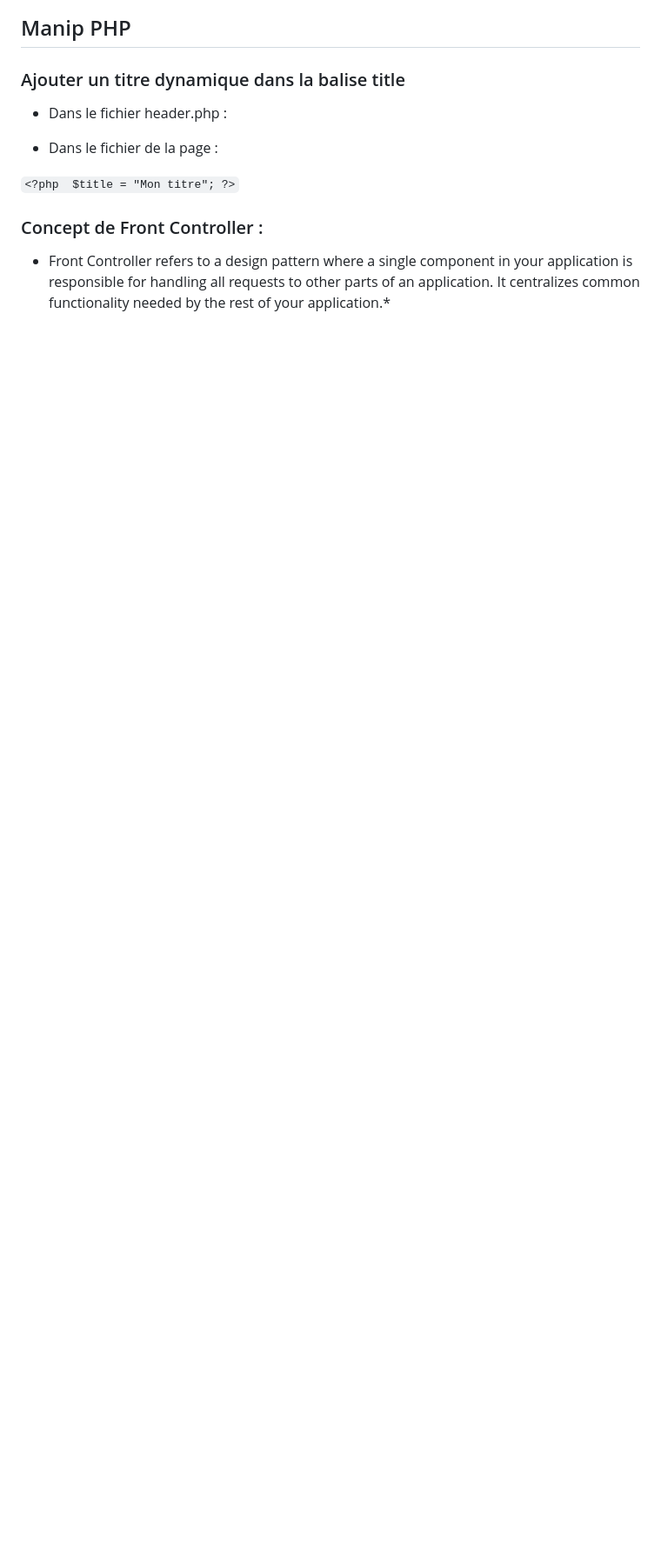
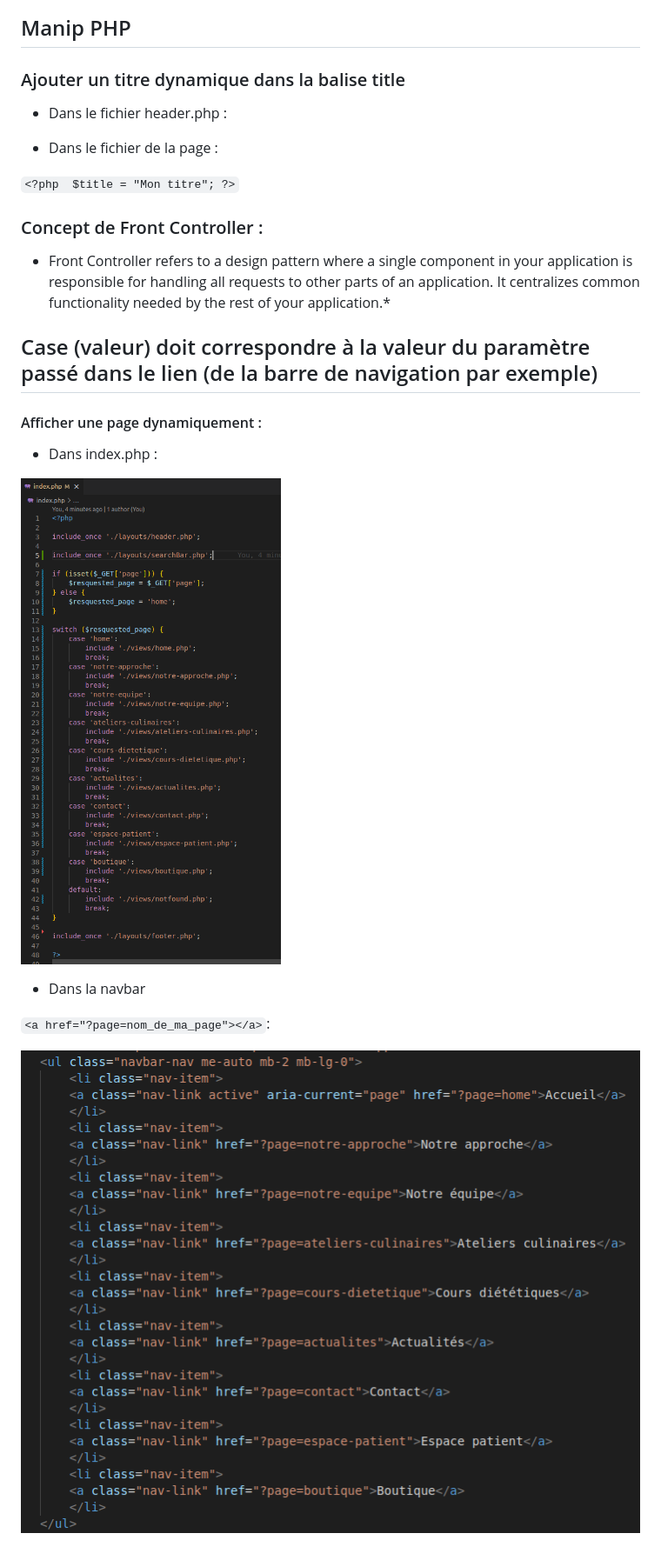
Before and after one commit to E-IckArt/projet_php, a Markdown page: memo.md, the part around the change. Shown: that part at 87% size. Rendered like a GitHub page; pictures changed too: assets/frontController.png (added), assets/frontController2.png (added); blank space fills up the shorter version.

Commit message:
Ft- FrontController

```diff
--- a/memo.md
+++ b/memo.md
@@ -42,7 +42,7 @@ Un serveur web est soit un logiciel de service de ressources web, soit un ordina
 
 - Dans le fichier header.php :
 
-<title><?= $title ?? 'Mon super Site'?></title>
+<title><?= $title ?? 'Diététique Heyrieux'?></title>
 
 
 - Dans le fichier de la page :
@@ -54,3 +54,18 @@ $title = "Mon titre";
 ### Concept de Front Controller :
 
 * Front Controller refers to a design pattern where a single component in your application is responsible for handling all requests to other parts of an application. It centralizes common functionality needed by the rest of your application.*
+
+
+## Case (valeur) doit correspondre à la valeur du paramètre passé dans le lien (de la barre de navigation par exemple)
+
+#### Afficher une page dynamiquement :
+
+- Dans index.php :
+
+![structure switch case](./assets/frontController.png)
+
+- Dans la navbar
+
+`<a href="?page=nom_de_ma_page"></a>`:
+
+![structure lien de navigation](./assets/frontController2.png)
```
Also changed, not shown: 16 other files.
